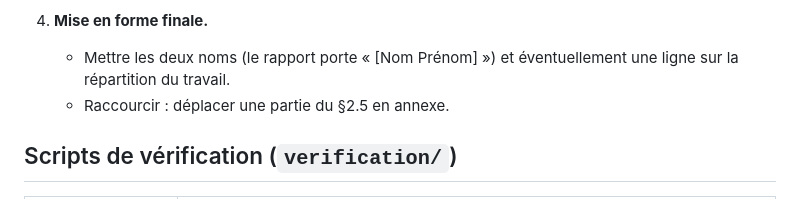
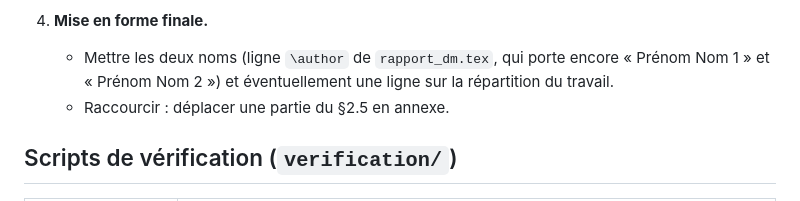
Before and after one commit to omarbesbes/MVA_courses, a Markdown page: Opti_CS/DM_Optimisation_rapport/RELECTURE.md, the part around the change. Rendered like a GitHub page.

Commit message:
Opti_CS DM : RELECTURE.md, emplacement des noms a remplir
Co-Authored-By: Claude Opus 5.5 <noreply@anthropic.com>
Claude-Session: https://claude.ai/code/session_01NENCKY3qnkn3aRtRmQaUJw

```diff
--- a/Opti_CS/DM_Optimisation_rapport/RELECTURE.md
+++ b/Opti_CS/DM_Optimisation_rapport/RELECTURE.md
@@ -118,7 +118,7 @@ Les données réelles (§4) n'ont pas pu être revérifiées, faute des fichiers
 3. **(Optionnel) Une contrainte non linéaire.** Mesurer la déviation par une divergence (KL, χ², ‖r − p‖₂²) au lieu de la variation totale. La partie I devient un problème convexe à contrainte non linéaire, avec multiplicateurs de Lagrange. C'est un quatrième critère d'originalité (« contraintes non linéaires »), mais c'est un vrai travail supplémentaire.
 
 4. **Mise en forme finale.**
-   - Mettre les deux noms (le rapport porte « [Nom Prénom] ») et éventuellement une ligne sur la répartition du travail.
+   - Mettre les deux noms (ligne `\author` de `rapport_dm.tex`, qui porte encore « Prénom Nom 1 » et « Prénom Nom 2 ») et éventuellement une ligne sur la répartition du travail.
    - Raccourcir : déplacer une partie du §2.5 en annexe.
 
 ## Scripts de vérification (`verification/`)
```
